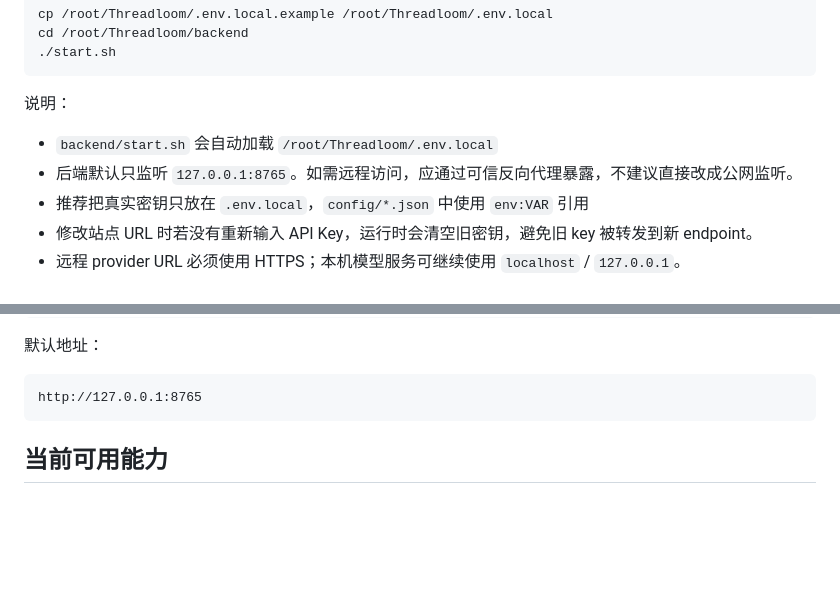
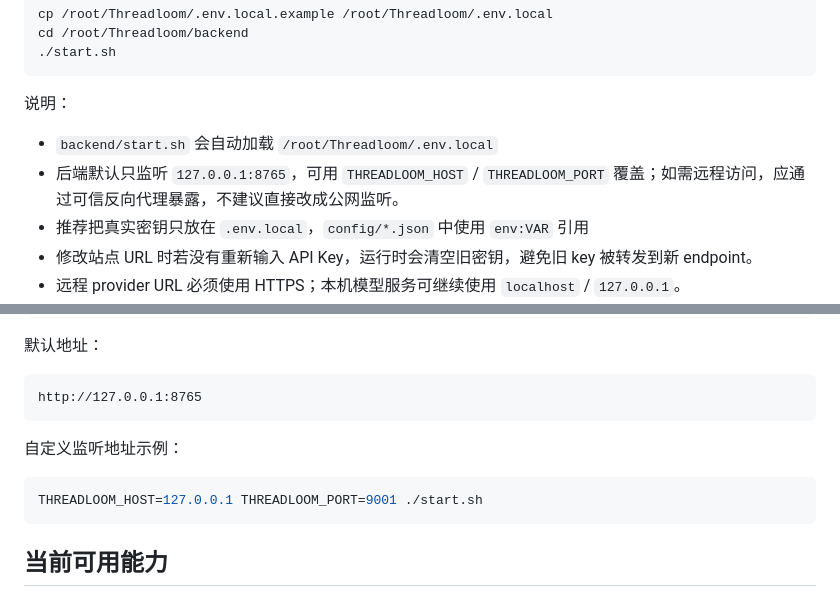
Before and after one commit to jorzaiy/Threadloom, a Markdown page: doc/OPERATIONS.md, 2 parts joined by grey strips. GitHub-like rendering; blank space fills up the shorter version.

````diff
--- a/doc/OPERATIONS.md
+++ b/doc/OPERATIONS.md
@@ -148,7 +148,7 @@ cd /root/Threadloom/backend
 
 说明：
 - `backend/start.sh` 会自动加载 `/root/Threadloom/.env.local`
-- 后端默认只监听 `127.0.0.1:8765`。如需远程访问，应通过可信反向代理暴露，不建议直接改成公网监听。
+- 后端默认只监听 `127.0.0.1:8765`，可用 `THREADLOOM_HOST` / `THREADLOOM_PORT` 覆盖；如需远程访问，应通过可信反向代理暴露，不建议直接改成公网监听。
 - 推荐把真实密钥只放在 `.env.local`，`config/*.json` 中使用 `env:VAR` 引用
 - 修改站点 URL 时若没有重新输入 API Key，运行时会清空旧密钥，避免旧 key 被转发到新 endpoint。
 - 远程 provider URL 必须使用 HTTPS；本机模型服务可继续使用 `localhost` / `127.0.0.1`。
@@ -200,6 +200,12 @@ curl http://127.0.0.1:8765/api/health
 
 ```text
 http://127.0.0.1:8765
+```
+
+自定义监听地址示例：
+
+```bash
+THREADLOOM_HOST=127.0.0.1 THREADLOOM_PORT=9001 ./start.sh
 ```
 
 ## 当前可用能力
````
Also changed, not shown: doc/BACKEND.md (+1 -1 lines).
